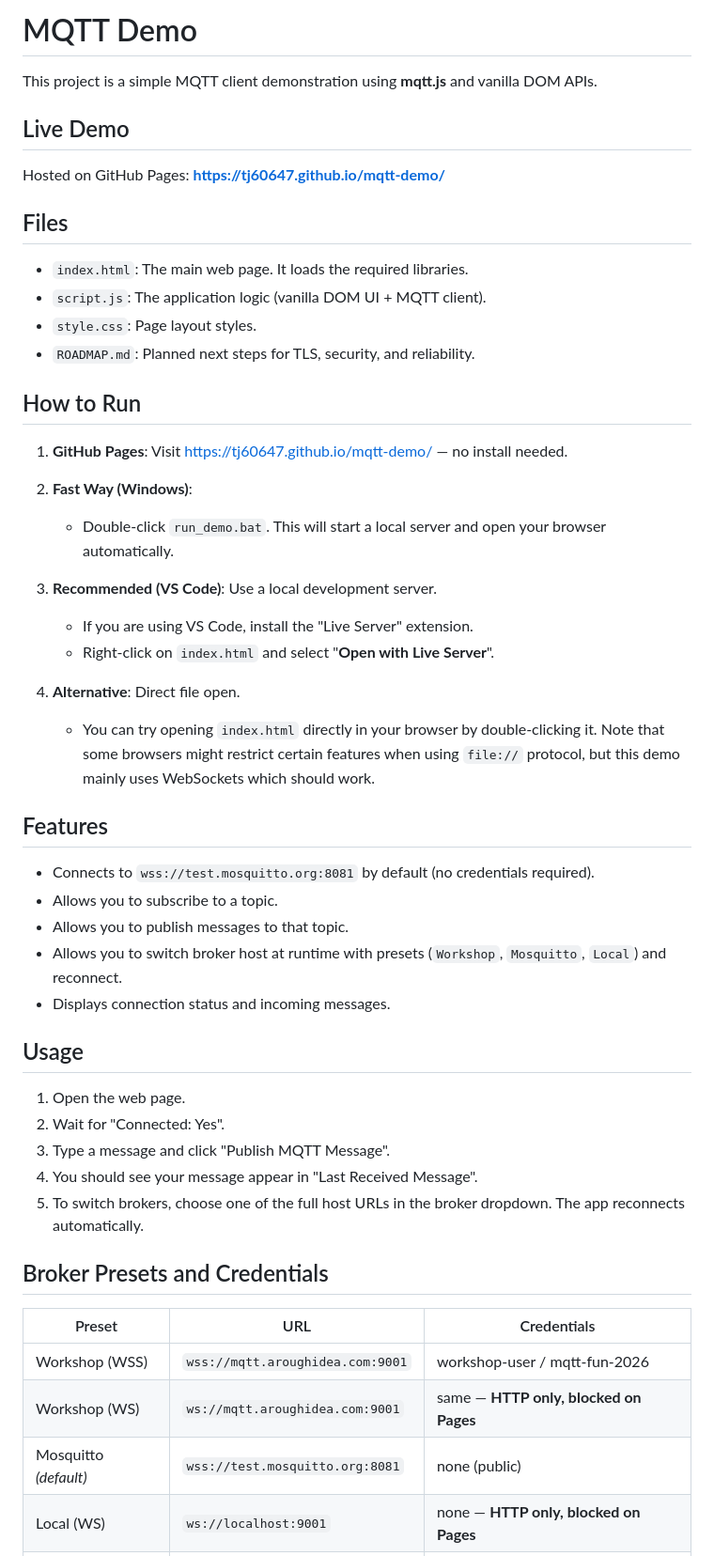
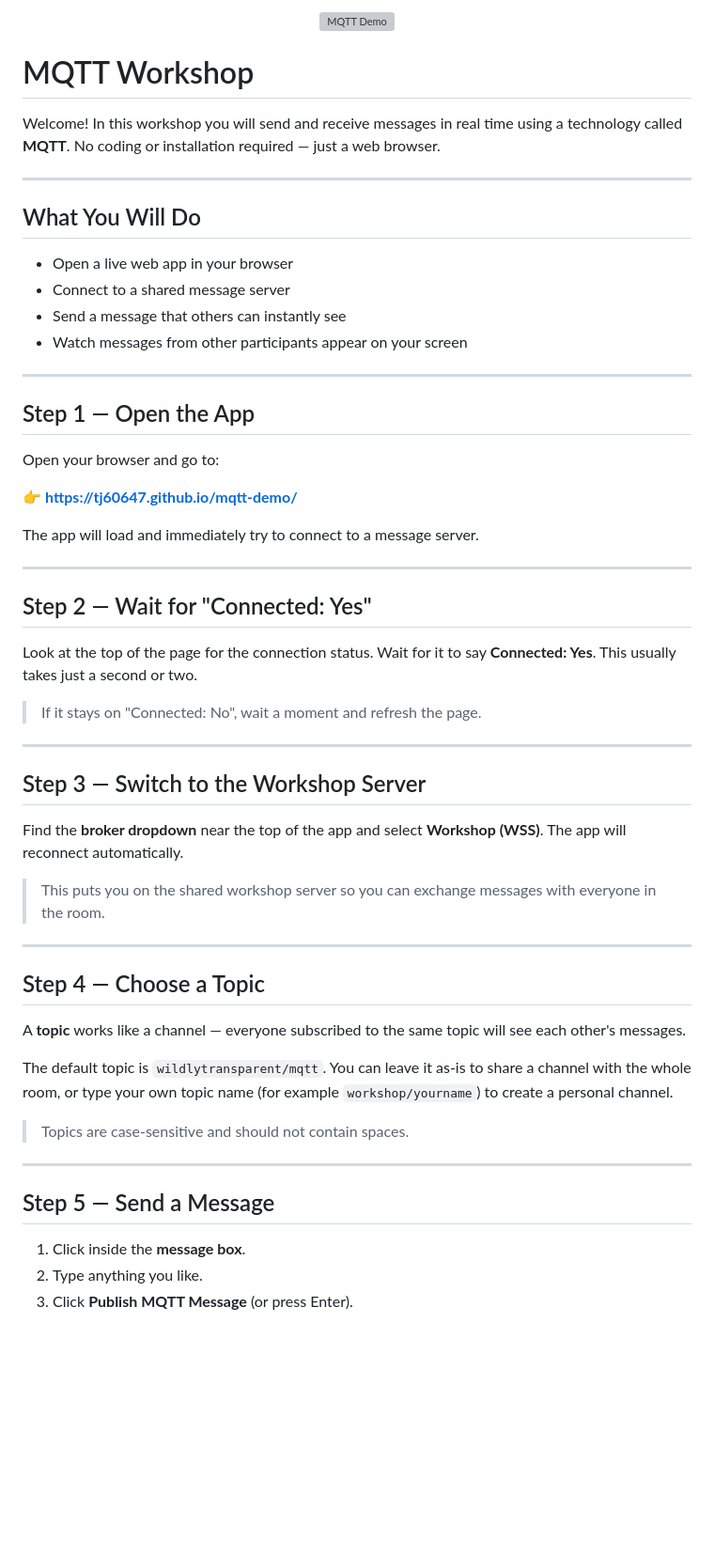
Before and after one commit to tj60647/mqtt-demo, a Markdown page: README.md, the part around one of its changes. Shown at 94% size. Rendered like a GitHub page; blank space fills up the shorter version; grey boxes are pictures that could not be loaded.

```diff
--- a/README.md
+++ b/README.md
@@ -1,50 +1,61 @@
-# MQTT Demo
+<p align="center">
+  <img src="mqtt-icon.svg" alt="MQTT Demo" width="120"/>
+</p>
 
-This project is a simple MQTT client demonstration using **mqtt.js** and vanilla DOM APIs.
+# MQTT Workshop
 
-## Live Demo
+Welcome! In this workshop you will send and receive messages in real time using a technology called **MQTT**. No coding or installation required — just a web browser.
 
-Hosted on GitHub Pages: **https://tj60647.github.io/mqtt-demo/**
+---
 
-## Files
-- `index.html`: The main web page. It loads the required libraries.
-- `script.js`: The application logic (vanilla DOM UI + MQTT client).
-- `style.css`: Page layout styles.
-- `ROADMAP.md`: Planned next steps for TLS, security, and reliability.
+## What You Will Do
 
-## How to Run
+- Open a live web app in your browser
+- Connect to a shared message server
+- Send a message that others can instantly see
+- Watch messages from other participants appear on your screen
 
-1.  **GitHub Pages**: Visit https://tj60647.github.io/mqtt-demo/ — no install needed.
+---
 
-2.  **Fast Way (Windows)**:
-    *   Double-click `run_demo.bat`. This will start a local server and open your browser automatically.
+## Step 1 — Open the App
 
-3.  **Recommended (VS Code)**: Use a local development server.
-    *   If you are using VS Code, install the "Live Server" extension.
-    *   Right-click on `index.html` and select "**Open with Live Server**".
+Open your browser and go to:
 
-4.  **Alternative**: Direct file open.
-    *   You can try opening `index.html` directly in your browser by double-clicking it. Note that some browsers might restrict certain features when using `file://` protocol, but this demo mainly uses WebSockets which should work.
+👉 **https://tj60647.github.io/mqtt-demo/**
 
-## Features
-- Connects to `wss://test.mosquitto.org:8081` by default (no credentials required).
-- Allows you to subscribe to a topic.
-- Allows you to publish messages to that topic.
-- Allows you to switch broker host at runtime with presets (`Workshop`, `Mosquitto`, `Local`) and reconnect.
-- Displays connection status and incoming messages.
+The app will load and immediately try to connect to a message server.
 
-## Usage
-1.  Open the web page.
-2.  Wait for "Connected: Yes".
-3.  Type a message and click "Publish MQTT Message".
-4.  You should see your message appear in "Last Received Message".
-5.  To switch brokers, choose one of the full host URLs in the broker dropdown. The app reconnects automatically.
+---
 
-## Broker Presets and Credentials
+## Step 2 — Wait for "Connected: Yes"
 
-| Preset | URL | Credentials |
-|--------|-----|-------------|
-| Workshop (WSS) | `wss://mqtt.aroughidea.com:9001` | workshop-user / mqtt-fun-2026 |
-| Workshop (WS) | `ws://mqtt.aroughidea.com:9001` | same — **HTTP only, blocked on Pages** |
-| Mosquitto *(default)* | `wss://test.mosquitto.org:8081` | none (public) |
-| Local (WS) | `ws://localhost:9001` | none — **HTTP only, blocked on Pages** |
+Look at the top of the page for the connection status. Wait for it to say **Connected: Yes**. This usually takes just a second or two.
+
+> If it stays on "Connected: No", wait a moment and refresh the page.
+
+---
+
+## Step 3 — Switch to the Workshop Server
+
+Find the **broker dropdown** near the top of the app and select **Workshop (WSS)**. The app will reconnect automatically.
+
+> This puts you on the shared workshop server so you can exchange messages with everyone in the room.
+
+---
+
+## Step 4 — Choose a Topic
+
+A **topic** works like a channel — everyone subscribed to the same topic will see each other's messages.
+
+The default topic is `wildlytransparent/mqtt`. You can leave it as-is to share a channel with the whole room, or type your own topic name (for example `workshop/yourname`) to create a personal channel.
+
+> Topics are case-sensitive and should not contain spaces.
+
+---
+
+## Step 5 — Send a Message
+
+1. Click inside the **message box**.
+2. Type anything you like.
+3. Click **Publish MQTT Message** (or press Enter).
+
```
Also changed, not shown: other parts of README.md (+57 -15 lines), ROADMAP.md (deleted, +0 -47 lines).
